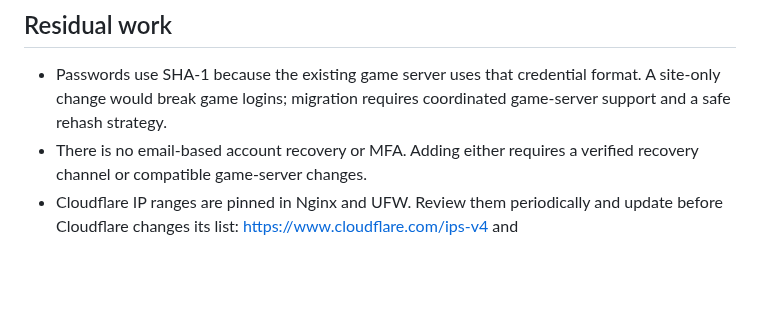
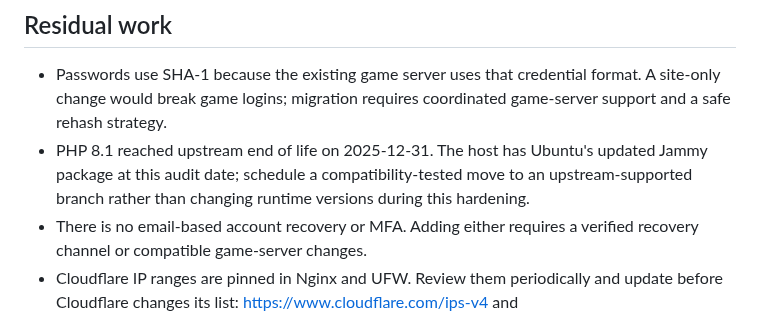
Before and after one commit to djowww/antigas-tfs, a Markdown page: docs/site-security-audit-2026-09-28.md, the part around the change. GitHub-like rendering; blank space fills up the shorter version.

Commit message:
Document PHP runtime migration follow-up

```diff
--- a/docs/site-security-audit-2026-09-28.md
+++ b/docs/site-security-audit-2026-09-28.md
@@ -21,6 +21,7 @@ Scope: public pages and downloads, local PHP source, the private web security he
 ## Residual work
 
 - Passwords use SHA-1 because the existing game server uses that credential format. A site-only change would break game logins; migration requires coordinated game-server support and a safe rehash strategy.
+- PHP 8.1 reached upstream end of life on 2025-12-31. The host has Ubuntu's updated Jammy package at this audit date; schedule a compatibility-tested move to an upstream-supported branch rather than changing runtime versions during this hardening.
 - There is no email-based account recovery or MFA. Adding either requires a verified recovery channel or compatible game-server changes.
 - Cloudflare IP ranges are pinned in Nginx and UFW. Review them periodically and update before Cloudflare changes its list: https://www.cloudflare.com/ips-v4 and https://www.cloudflare.com/ips-v6.
 - The account-wide login throttle limits repeated guesses, but a distributed attacker can temporarily make a targeted account hit its threshold. Revisit this trade-off if recovery or MFA is introduced.
```
